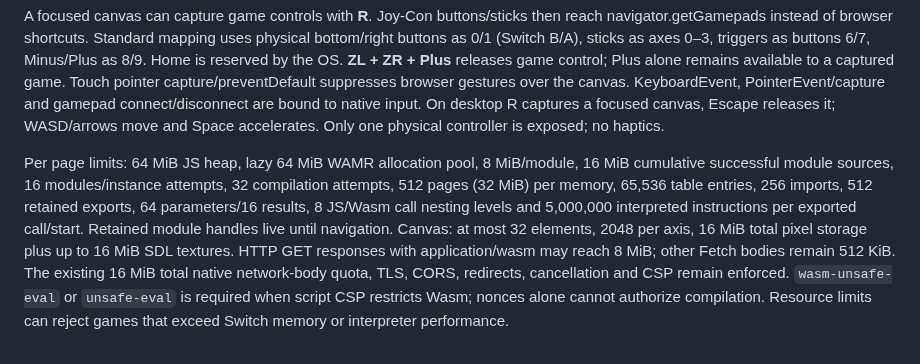
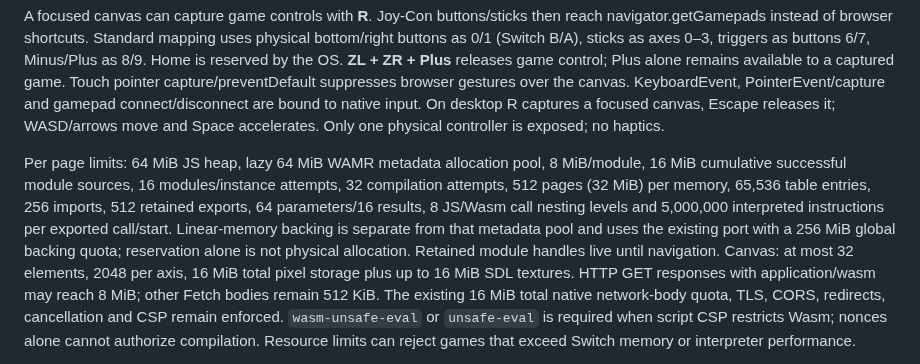
Before and after one commit to Omeruno/switch-recompiler, a Markdown page: browser/visual/README.md, the part around the change. GitHub-like rendering.

Commit message:
docs(browser): record game runtime validation and backing memory quota

```diff
--- a/browser/visual/README.md
+++ b/browser/visual/README.md
@@ -750,11 +750,13 @@ PointerEvent/capture and gamepad connect/disconnect are bound to native input.
 On desktop R captures a focused canvas, Escape releases it; WASD/arrows move and
 Space accelerates. Only one physical controller is exposed; no haptics.
 
-Per page limits: 64 MiB JS heap, lazy 64 MiB WAMR allocation pool, 8 MiB/module,
+Per page limits: 64 MiB JS heap, lazy 64 MiB WAMR metadata allocation pool, 8 MiB/module,
 16 MiB cumulative successful module sources, 16 modules/instance attempts,
 32 compilation attempts, 512 pages (32 MiB) per memory, 65,536 table entries,
 256 imports, 512 retained exports, 64 parameters/16 results, 8 JS/Wasm call nesting
-levels and 5,000,000 interpreted instructions per exported call/start. Retained
+levels and 5,000,000 interpreted instructions per exported call/start. Linear-memory
+backing is separate from that metadata pool and uses the existing port with a
+256 MiB global backing quota; reservation alone is not physical allocation. Retained
 module handles live until navigation. Canvas: at most 32 elements, 2048 per axis,
 16 MiB total pixel storage plus up to 16 MiB SDL textures. HTTP GET responses with
 application/wasm may reach 8 MiB; other Fetch bodies remain 512 KiB. The existing
```
Also changed, not shown: browser/visual/CORE_AUDIT.md (+8 -0 lines).
